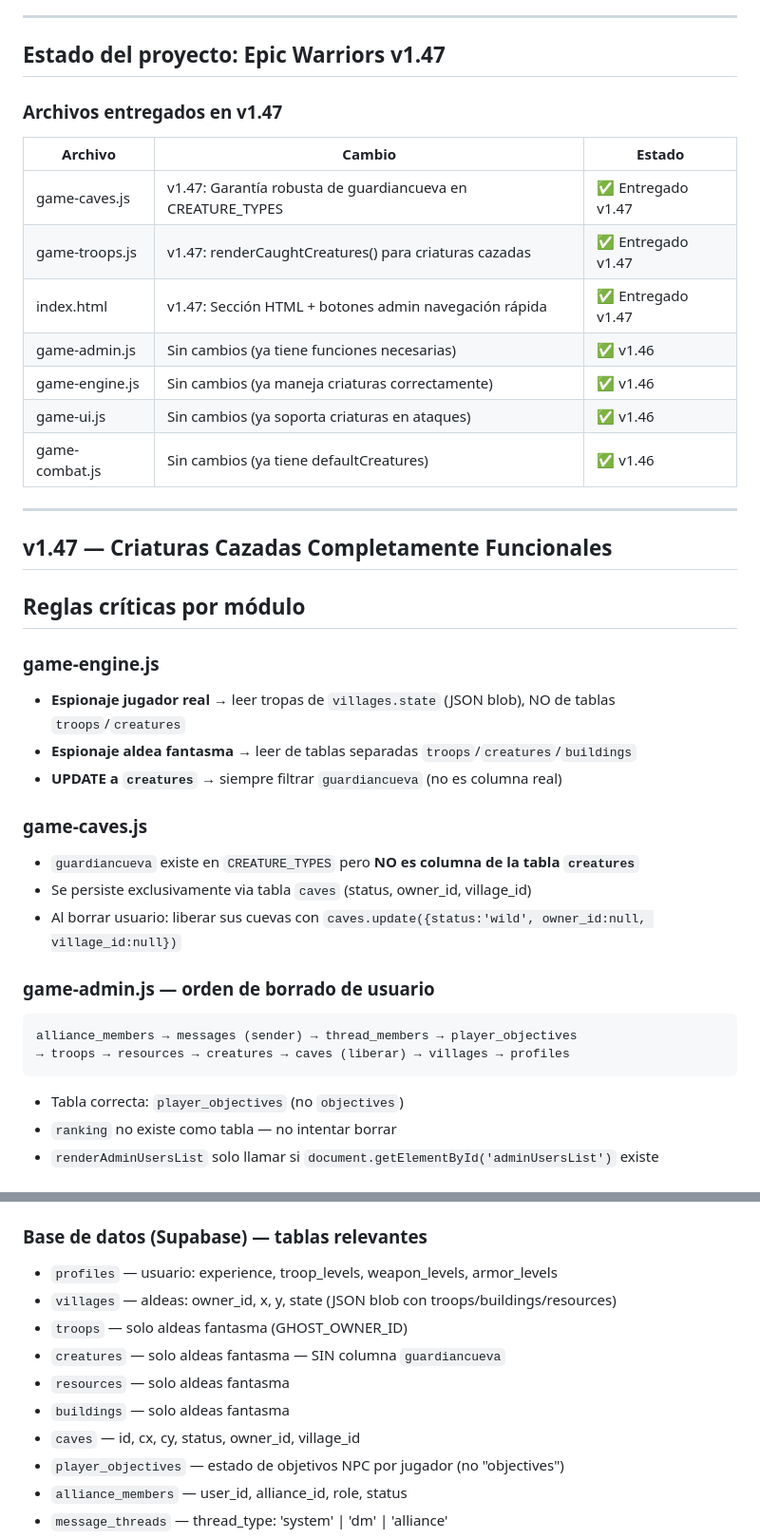
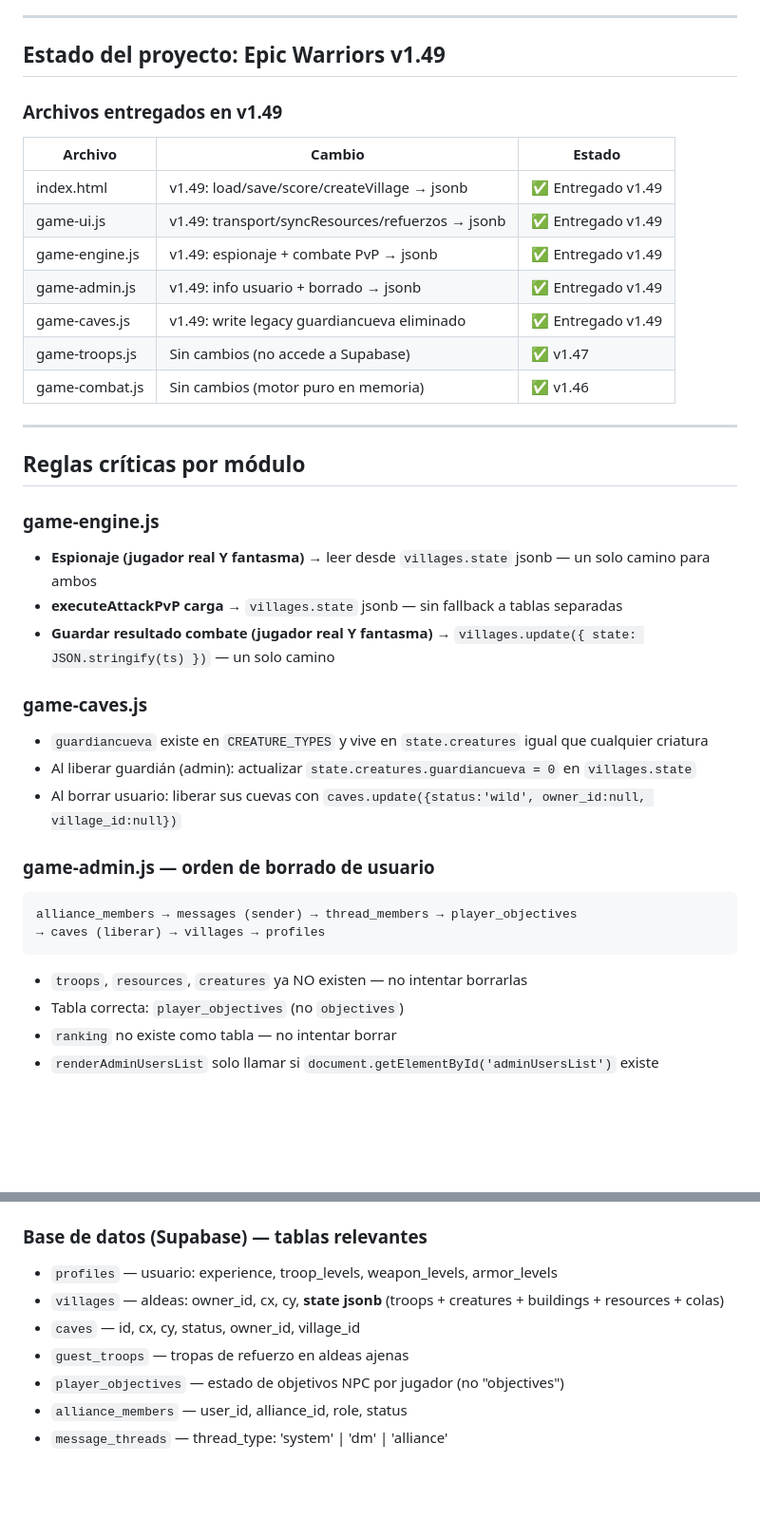
Before and after one commit to sementalac/epic-warriors, a Markdown page: REFERENCIA_PARA_IA.md, 2 parts joined by grey strips. Shown at 95% size. Drawn GitHub-style; blank space fills up the shorter version.

````diff
--- a/REFERENCIA_PARA_IA.md
+++ b/REFERENCIA_PARA_IA.md
@@ -11,41 +11,40 @@
 
 ---
 
-## Estado del proyecto: Epic Warriors v1.47
+## Estado del proyecto: Epic Warriors v1.49
 
-### Archivos entregados en v1.47
+### Archivos entregados en v1.49
 
 | Archivo | Cambio | Estado |
 |---------|--------|--------|
-| game-caves.js | v1.47: Garantía robusta de guardiancueva en CREATURE_TYPES | ✅ Entregado v1.47 |
-| game-troops.js | v1.47: renderCaughtCreatures() para criaturas cazadas | ✅ Entregado v1.47 |
-| index.html | v1.47: Sección HTML + botones admin navegación rápida | ✅ Entregado v1.47 |
-| game-admin.js | Sin cambios (ya tiene funciones necesarias) | ✅ v1.46 |
-| game-engine.js | Sin cambios (ya maneja criaturas correctamente) | ✅ v1.46 |
-| game-ui.js | Sin cambios (ya soporta criaturas en ataques) | ✅ v1.46 |
-| game-combat.js | Sin cambios (ya tiene defaultCreatures) | ✅ v1.46 |
+| index.html | v1.49: load/save/score/createVillage → jsonb | ✅ Entregado v1.49 |
+| game-ui.js | v1.49: transport/syncResources/refuerzos → jsonb | ✅ Entregado v1.49 |
+| game-engine.js | v1.49: espionaje + combate PvP → jsonb | ✅ Entregado v1.49 |
+| game-admin.js | v1.49: info usuario + borrado → jsonb | ✅ Entregado v1.49 |
+| game-caves.js | v1.49: write legacy guardiancueva eliminado | ✅ Entregado v1.49 |
+| game-troops.js | Sin cambios (no accede a Supabase) | ✅ v1.47 |
+| game-combat.js | Sin cambios (motor puro en memoria) | ✅ v1.46 |
 
 ---
-
-## v1.47 — Criaturas Cazadas Completamente Funcionales
 
 ## Reglas críticas por módulo
 
 ### game-engine.js
-- **Espionaje jugador real** → leer tropas de `villages.state` (JSON blob), NO de tablas `troops`/`creatures`
-- **Espionaje aldea fantasma** → leer de tablas separadas `troops`/`creatures`/`buildings`
-- **UPDATE a `creatures`** → siempre filtrar `guardiancueva` (no es columna real)
+- **Espionaje (jugador real Y fantasma)** → leer desde `villages.state` jsonb — un solo camino para ambos
+- **executeAttackPvP carga** → `villages.state` jsonb — sin fallback a tablas separadas
+- **Guardar resultado combate (jugador real Y fantasma)** → `villages.update({ state: JSON.stringify(ts) })` — un solo camino
 
 ### game-caves.js
-- `guardiancueva` existe en `CREATURE_TYPES` pero **NO es columna de la tabla `creatures`**
-- Se persiste exclusivamente via tabla `caves` (status, owner_id, village_id)
+- `guardiancueva` existe en `CREATURE_TYPES` y vive en `state.creatures` igual que cualquier criatura
+- Al liberar guardián (admin): actualizar `state.creatures.guardiancueva = 0` en `villages.state`
 - Al borrar usuario: liberar sus cuevas con `caves.update({status:'wild', owner_id:null, village_id:null})`
 
 ### game-admin.js — orden de borrado de usuario
 ```
 alliance_members → messages (sender) → thread_members → player_objectives
-→ troops → resources → creatures → caves (liberar) → villages → profiles
+→ caves (liberar) → villages → profiles
 ```
+- `troops`, `resources`, `creatures` ya NO existen — no intentar borrarlas
 - Tabla correcta: `player_objectives` (no `objectives`)
 - `ranking` no existe como tabla — no intentar borrar
 - `renderAdminUsersList` solo llamar si `document.getElementById('adminUsersList')` existe
@@ -94,12 +117,9 @@ alliance_members → messages (sender) → thread_members → player_objectives
 
 ### Base de datos (Supabase) — tablas relevantes
 - `profiles` — usuario: experience, troop_levels, weapon_levels, armor_levels
-- `villages` — aldeas: owner_id, x, y, state (JSON blob con troops/buildings/resources)
-- `troops` — solo aldeas fantasma (GHOST_OWNER_ID)
-- `creatures` — solo aldeas fantasma — SIN columna `guardiancueva`
-- `resources` — solo aldeas fantasma
-- `buildings` — solo aldeas fantasma
+- `villages` — aldeas: owner_id, cx, cy, **state jsonb** (troops + creatures + buildings + resources + colas)
 - `caves` — id, cx, cy, status, owner_id, village_id
+- `guest_troops` — tropas de refuerzo en aldeas ajenas
 - `player_objectives` — estado de objetivos NPC por jugador (no "objectives")
 - `alliance_members` — user_id, alliance_id, role, status
 - `message_threads` — thread_type: 'system' | 'dm' | 'alliance'
````
Also changed, not shown: other parts of REFERENCIA_PARA_IA.md (+26 -2 lines), ARQUITECTURA.md (+44 -25 lines).
